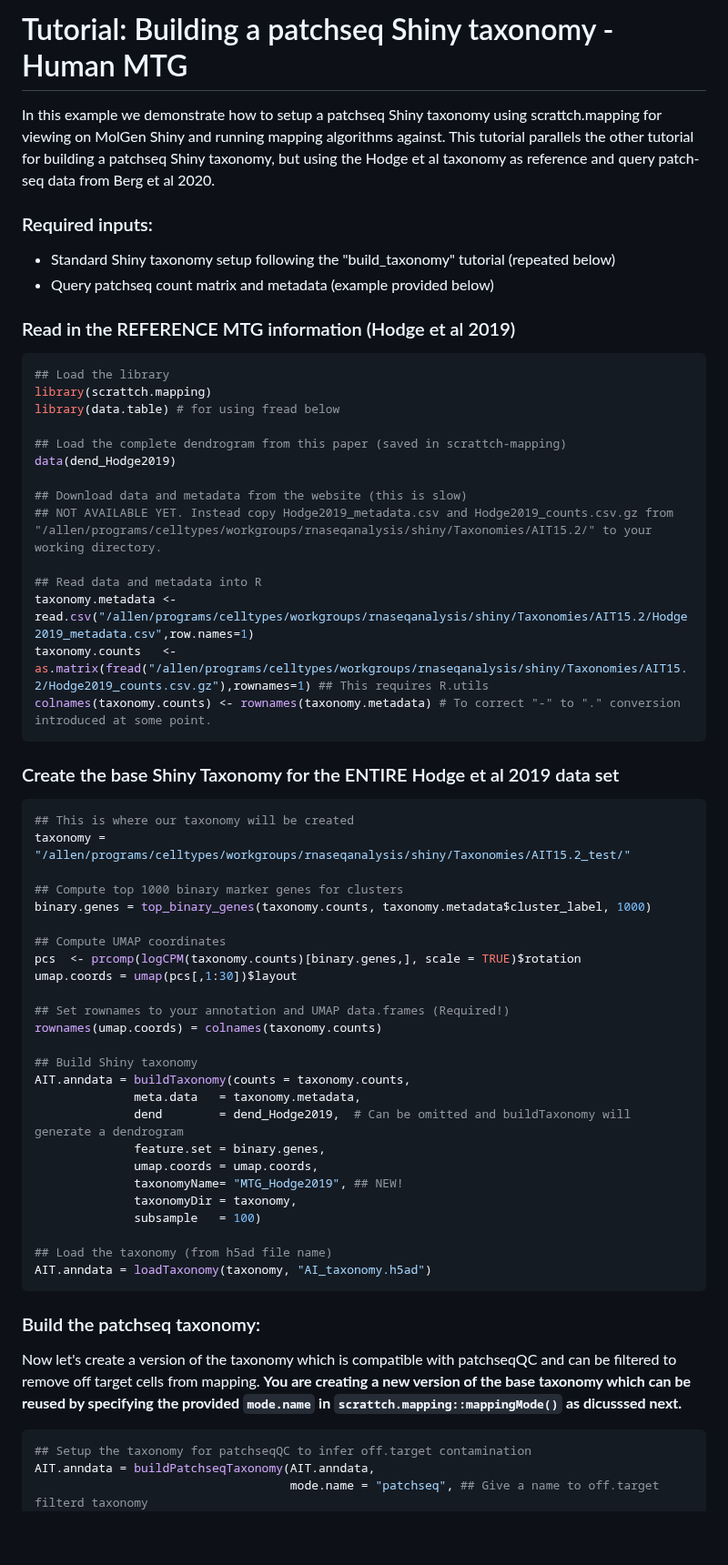
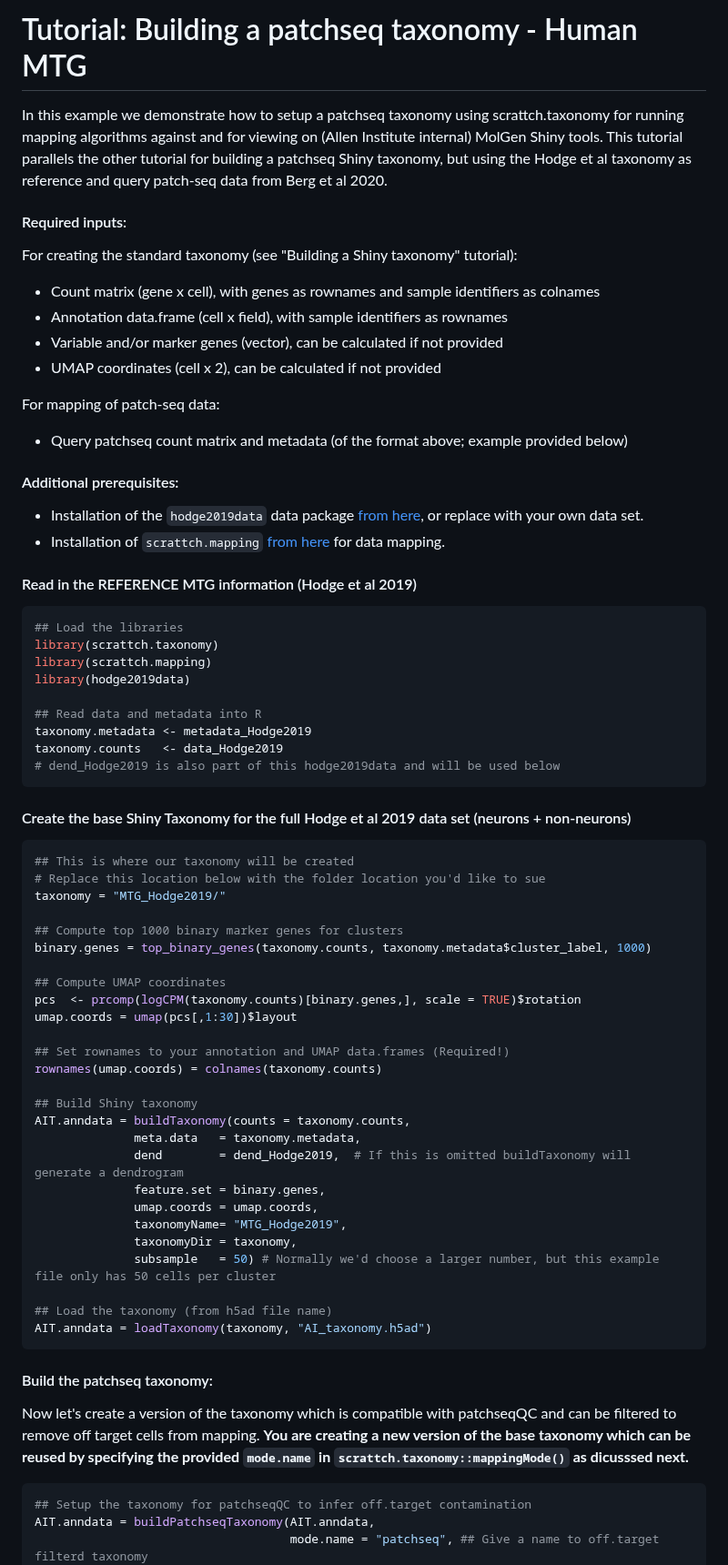
Before and after one commit to AllenInstitute/scrattch.taxonomy, a Markdown page: examples/build_MTG_patchseq_taxonomy.md, the part around one of its changes. Shown at 91% size. Rendered like a GitHub page; blank space fills up the shorter version.

Commit message:
Update build_MTG_patchseq_taxonomy.md
Update to reflect separation of scrattch.mapping and scrattch.taxonomy and creation of a separate data R package for subsetted data in Hodge et al 2019.

````diff
--- a/examples/build_MTG_patchseq_taxonomy.md
+++ b/examples/build_MTG_patchseq_taxonomy.md
@@ -1,34 +1,41 @@
-# Tutorial: Building a patchseq Shiny taxonomy - Human MTG
+# Tutorial: Building a patchseq taxonomy - Human MTG
 
-In this example we demonstrate how to setup a patchseq Shiny taxonomy using scrattch.mapping for viewing on MolGen Shiny and running mapping algorithms against. This tutorial parallels the other tutorial for building a patchseq Shiny taxonomy, but using the Hodge et al taxonomy as reference and query patch-seq data from Berg et al 2020.
+In this example we demonstrate how to setup a patchseq taxonomy using scrattch.taxonomy for running mapping algorithms against and for viewing on (Allen Institute internal) MolGen Shiny tools. This tutorial parallels the other tutorial for building a patchseq Shiny taxonomy, but using the Hodge et al taxonomy as reference and query patch-seq data from Berg et al 2020.
 
-### Required inputs:
+#### Required inputs:
 
-* Standard Shiny taxonomy setup following the "build_taxonomy" tutorial (repeated below)
-* Query patchseq count matrix and metadata (example provided below)
+For creating the standard taxonomy (see "Building a Shiny taxonomy" tutorial):
+* Count matrix (gene x cell), with genes as rownames and sample identifiers as colnames
+* Annotation data.frame (cell x field), with sample identifiers as rownames
+* Variable and/or marker genes (vector), can be calculated if not provided
+* UMAP coordinates (cell x 2), can be calculated if not provided
 
-### Read in the REFERENCE MTG information (Hodge et al 2019)
+For mapping of patch-seq data:
+* Query patchseq count matrix and metadata (of the format above; example provided below)
+
+#### Additional prerequisites:
+
+* Installation of the `hodge2019data` data package [from here](https://github.com/AllenInstitute/hodge2019data/), or replace with your own data set.
+* Installation of `scrattch.mapping` [from here](https://github.com/AllenInstitute/scrattch.mapping) for data mapping.
+
+#### Read in the REFERENCE MTG information (Hodge et al 2019)
 ```R
-## Load the library
+## Load the libraries
+library(scrattch.taxonomy)
 library(scrattch.mapping)
-library(data.table) # for using fread below
-
-## Load the complete dendrogram from this paper (saved in scrattch-mapping)
-data(dend_Hodge2019)
-
-## Download data and metadata from the website (this is slow)
-## NOT AVAILABLE YET. Instead copy Hodge2019_metadata.csv and Hodge2019_counts.csv.gz from "/allen/programs/celltypes/workgroups/rnaseqanalysis/shiny/Taxonomies/AIT15.2/" to your working directory.
+library(hodge2019data)
 
 ## Read data and metadata into R
-taxonomy.metadata <- read.csv("/allen/programs/celltypes/workgroups/rnaseqanalysis/shiny/Taxonomies/AIT15.2/Hodge2019_metadata.csv",row.names=1)
-taxonomy.counts   <- as.matrix(fread("/allen/programs/celltypes/workgroups/rnaseqanalysis/shiny/Taxonomies/AIT15.2/Hodge2019_counts.csv.gz"),rownames=1) ## This requires R.utils
-colnames(taxonomy.counts) <- rownames(taxonomy.metadata) # To correct "-" to "." conversion introduced at some point.
+taxonomy.metadata <- metadata_Hodge2019
+taxonomy.counts   <- data_Hodge2019
+# dend_Hodge2019 is also part of this hodge2019data and will be used below
 ```
 
-### Create the base Shiny Taxonomy for the ENTIRE Hodge et al 2019 data set
+#### Create the base Shiny Taxonomy for the full Hodge et al 2019 data set (neurons + non-neurons)
 ```R
 ## This is where our taxonomy will be created
-taxonomy = "/allen/programs/celltypes/workgroups/rnaseqanalysis/shiny/Taxonomies/AIT15.2_test/"
+# Replace this location below with the folder location you'd like to sue
+taxonomy = "MTG_Hodge2019/"
 
 ## Compute top 1000 binary marker genes for clusters
 binary.genes = top_binary_genes(taxonomy.counts, taxonomy.metadata$cluster_label, 1000)
@@ -43,20 +50,20 @@ rownames(umap.coords) = colnames(taxonomy.counts)
 ## Build Shiny taxonomy
 AIT.anndata = buildTaxonomy(counts = taxonomy.counts,
               meta.data   = taxonomy.metadata,
-              dend        = dend_Hodge2019,  # Can be omitted and buildTaxonomy will generate a dendrogram
+              dend        = dend_Hodge2019,  # If this is omitted buildTaxonomy will generate a dendrogram
               feature.set = binary.genes,
               umap.coords = umap.coords,
-              taxonomyName= "MTG_Hodge2019", ## NEW!
+              taxonomyName= "MTG_Hodge2019",
               taxonomyDir = taxonomy,
-              subsample   = 100)
+              subsample   = 50) # Normally we'd choose a larger number, but this example file only has 50 cells per cluster
 
 ## Load the taxonomy (from h5ad file name)
 AIT.anndata = loadTaxonomy(taxonomy, "AI_taxonomy.h5ad")
 ```
 
-### Build the patchseq taxonomy:
+#### Build the patchseq taxonomy:
 
-Now let's create a version of the taxonomy which is compatible with patchseqQC and can be filtered to remove off target cells from mapping. **You are creating a new version of the base taxonomy which can be reused by specifying the provided `mode.name` in `scrattch.mapping::mappingMode()` as dicusssed next.**
+Now let's create a version of the taxonomy which is compatible with patchseqQC and can be filtered to remove off target cells from mapping. **You are creating a new version of the base taxonomy which can be reused by specifying the provided `mode.name` in `scrattch.taxonomy::mappingMode()` as dicusssed next.**
 
 ```R
 ## Setup the taxonomy for patchseqQC to infer off.target contamination
````
Also changed, not shown: other parts of examples/build_MTG_patchseq_taxonomy.md (+8 -7 lines).
